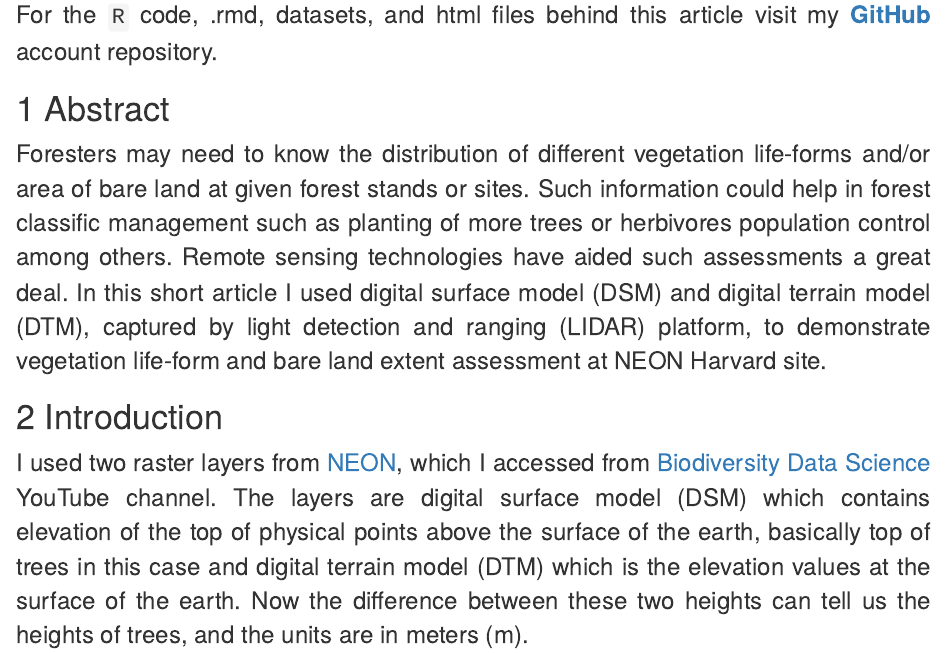
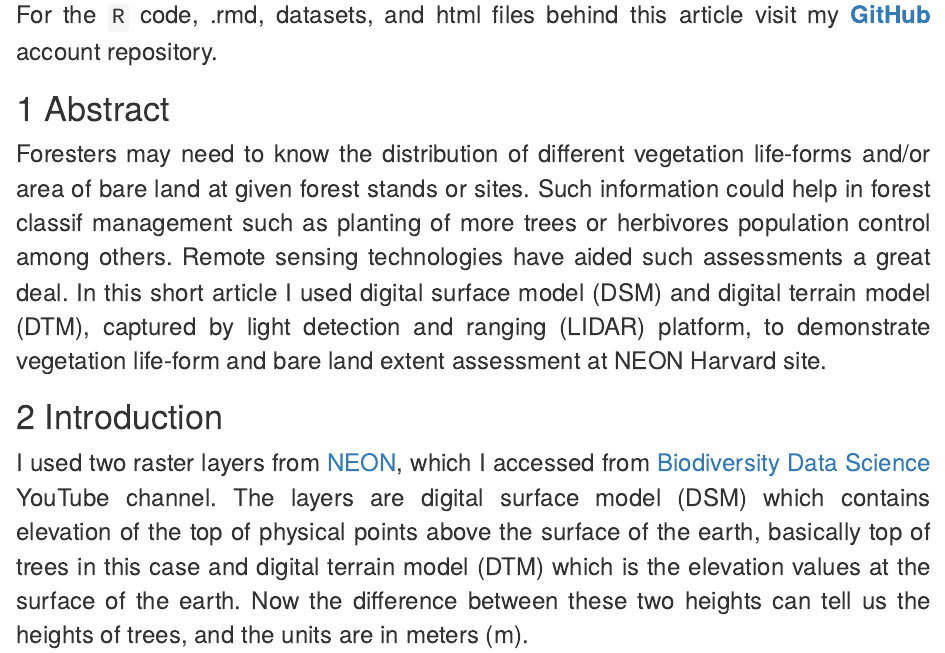
Before and after one commit to Wycology/spatialanalysisR, an R Markdown document (NEON_Harvard_Trees.Rmd): the page in a window 1100 px wide, from 720 px down. Rendered offline with R 4.5, knitr and Pandoc, with nearby package versions; some code elsewhere in the file could not run offline.

Commit message:
Update NEON_Harvard_Trees.Rmd

```diff
--- a/NEON_Harvard_Trees.Rmd
+++ b/NEON_Harvard_Trees.Rmd
@@ -42,7 +42,7 @@ For the `R` code, .rmd, datasets, and html files behind this article visit my [*
 
 # Abstract
 
-Foresters may need to know the distribution of different vegetation life-forms and/or area of bare land at given forest stands or sites. Such information could help in forest classific management such as planting of more trees or herbivores population control among others. Remote sensing technologies have aided such assessments a great deal. In this short article I used digital surface model (DSM) and digital terrain model (DTM), captured by light detection and ranging (LIDAR) platform, to demonstrate vegetation life-form and bare land extent assessment at NEON Harvard site.
+Foresters may need to know the distribution of different vegetation life-forms and/or area of bare land at given forest stands or sites. Such information could help in forest classif management such as planting of more trees or herbivores population control among others. Remote sensing technologies have aided such assessments a great deal. In this short article I used digital surface model (DSM) and digital terrain model (DTM), captured by light detection and ranging (LIDAR) platform, to demonstrate vegetation life-form and bare land extent assessment at NEON Harvard site.
 
 # Introduction
 
```
